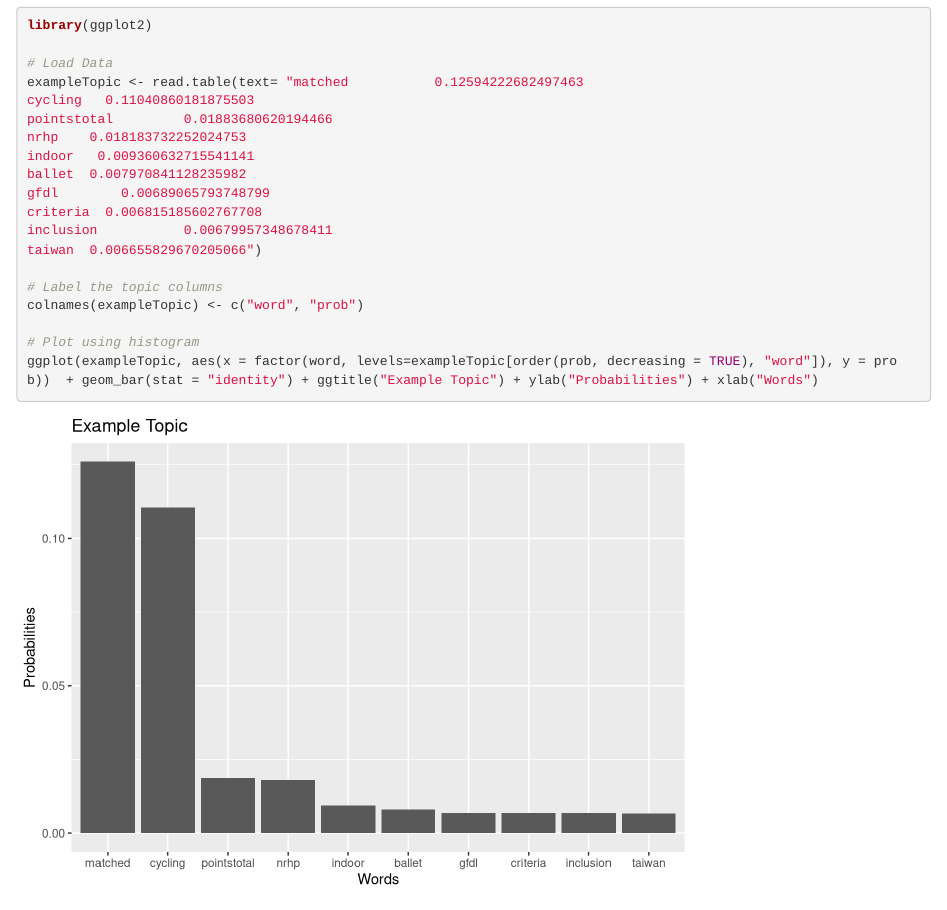
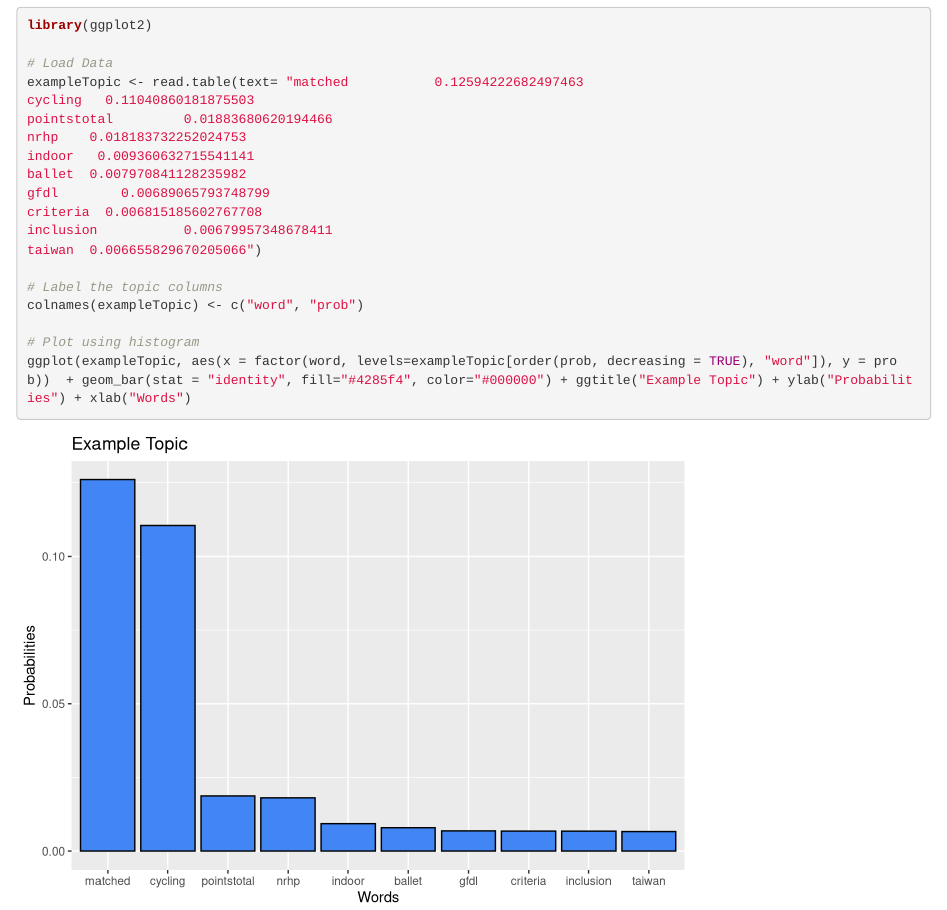
Before and after one commit to comp541dm/wikipedia-project, an R Markdown document (paper_code/paper_code.Rmd): the page in a window 1100 px wide, from 150 px down. Rendered offline with R 4.5, knitr and Pandoc, with nearby package versions.

Commit message:
Change bar color to color of slides

````diff
--- a/paper_code/paper_code.Rmd
+++ b/paper_code/paper_code.Rmd
@@ -25,5 +25,5 @@ taiwan  0.006655829670205066")
 colnames(exampleTopic) <- c("word", "prob")
 
 # Plot using histogram
-ggplot(exampleTopic, aes(x = factor(word, levels=exampleTopic[order(prob, decreasing = TRUE), "word"]), y = prob))  + geom_bar(stat = "identity") + ggtitle("Example Topic") + ylab("Probabilities") + xlab("Words")
+ggplot(exampleTopic, aes(x = factor(word, levels=exampleTopic[order(prob, decreasing = TRUE), "word"]), y = prob))  + geom_bar(stat = "identity", fill="#4285f4", color="#000000") + ggtitle("Example Topic") + ylab("Probabilities") + xlab("Words")
 ```
````
